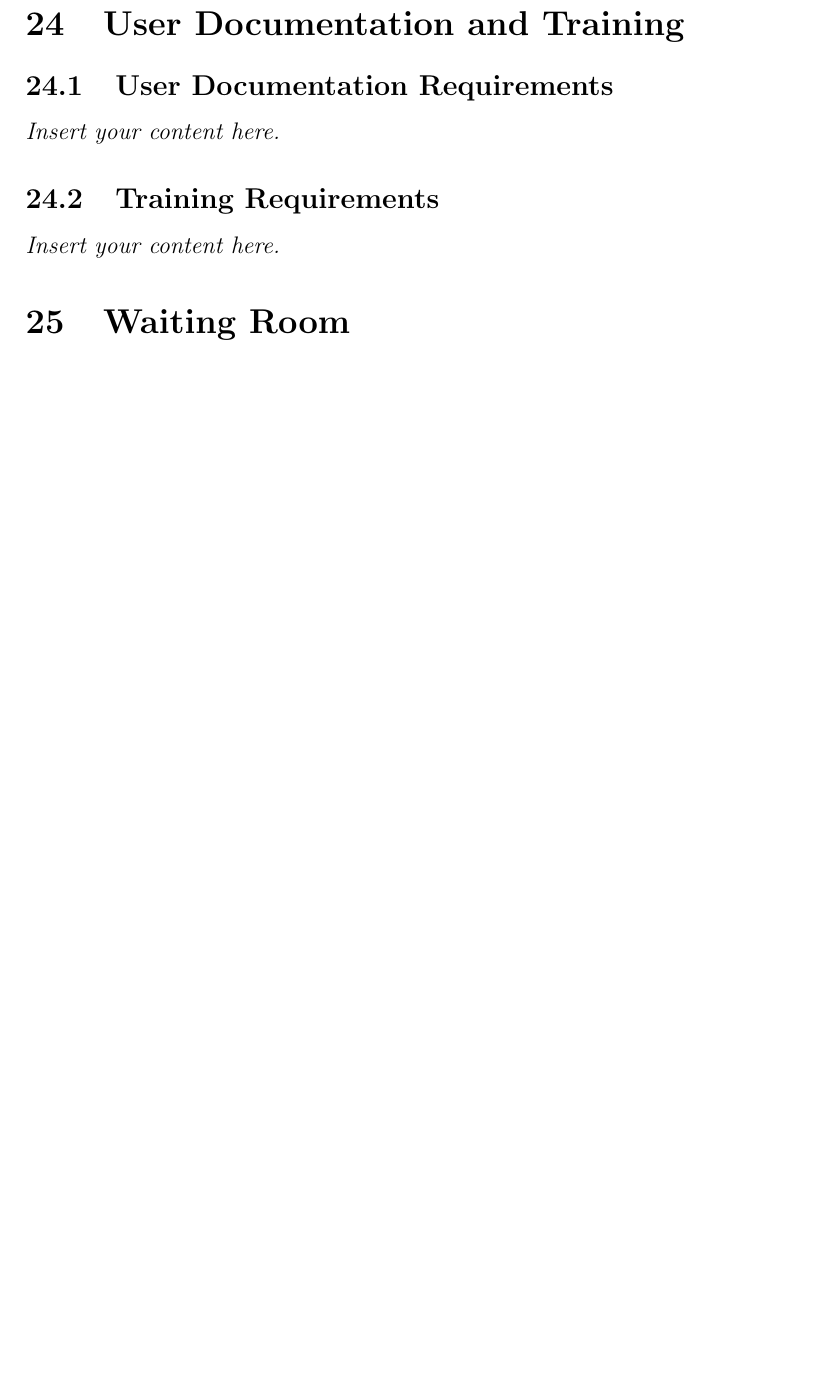
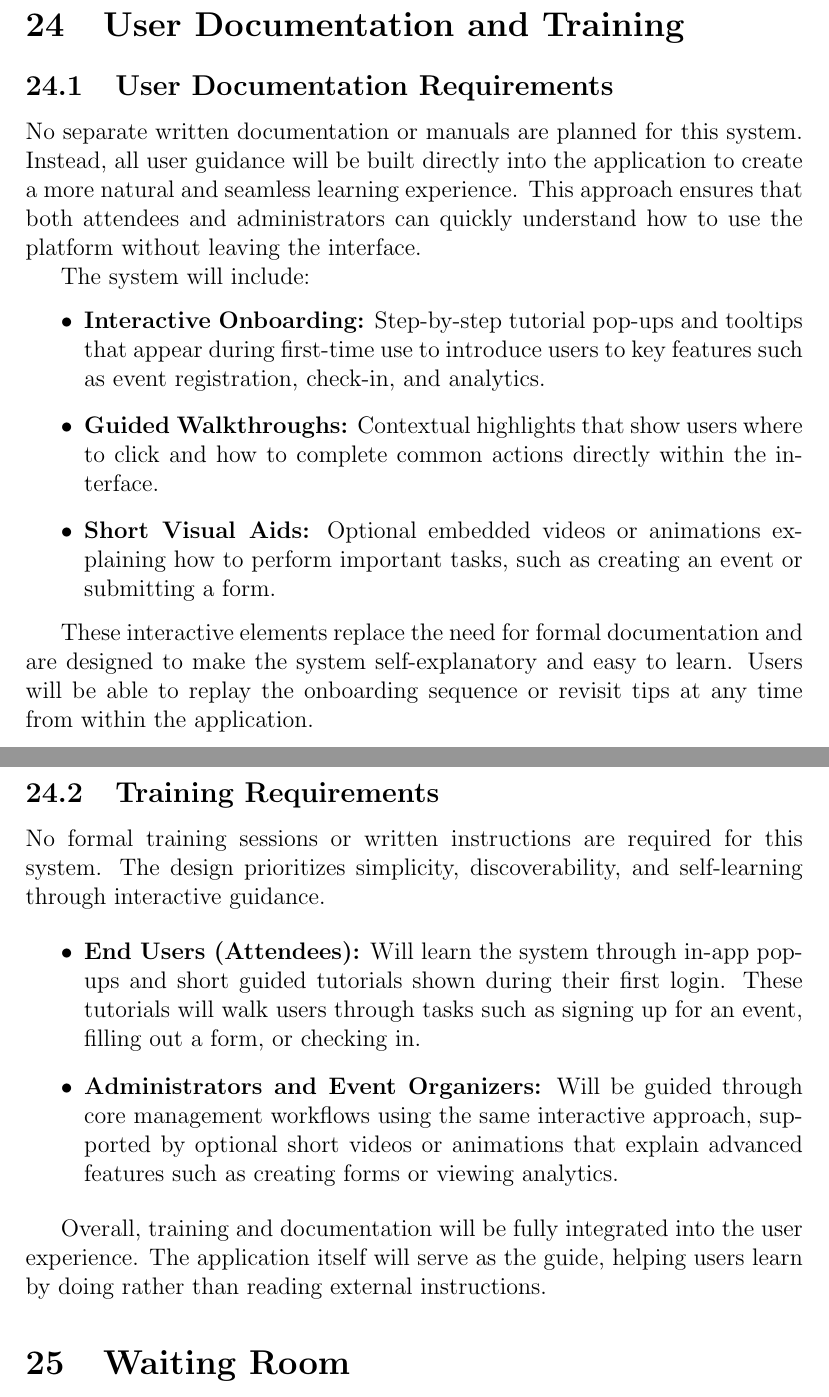
Before and after one commit to VirochaanRG/MES-Event-Management-System, a LaTeX document (docs/SRS-Volere/SRS.tex): part of page 34 of 35 before the commit and two parts of pages 34 and 35 of 36 after it, the two joined at a grey line, cut so that both start at the same text, the shorter picture padded with empty space. Compiled offline with pdfLaTeX.

Commit message:
Updated section 24.1 and 24.2

```diff
--- a/docs/SRS-Volere/SRS.tex
+++ b/docs/SRS-Volere/SRS.tex
@@ -652,11 +652,47 @@ The primary objective is to have a fully functional \textbf{Minimum Viable Produ
 
 \section{Costs}
 We don't expect any costs to arise during the development of the project. We will be using free tools and libraries for development and for hosting we will look to host databases and the back-end locally. In production the hosting will be done by the MES so it is out of the scope of this capstone.
+
 \section{User Documentation and Training}
+
 \subsection{User Documentation Requirements}
-\lips
+
+No separate written documentation or manuals are planned for this system.
+Instead, all user guidance will be built directly into the application to create a more natural and seamless learning experience.
+This approach ensures that both attendees and administrators can quickly understand how to use the platform without leaving the interface.
+
+The system will include:
+\begin{itemize}
+    \item \textbf{Interactive Onboarding:}
+    Step-by-step tutorial pop-ups and tooltips that appear during first-time use to introduce users to key features such as event registration, check-in, and analytics.
+
+    \item \textbf{Guided Walkthroughs:}
+    Contextual highlights that show users where to click and how to complete common actions directly within the interface.
+
+    \item \textbf{Short Visual Aids:}
+    Optional embedded videos or animations explaining how to perform important tasks, such as creating an event or submitting a form.
+\end{itemize}
+
+These interactive elements replace the need for formal documentation and are designed to make the system self-explanatory and easy to learn.
+Users will be able to replay the onboarding sequence or revisit tips at any time from within the application.
+
 \subsection{Training Requirements}
-\lips
+
+No formal training sessions or written instructions are required for this system.
+The design prioritizes simplicity, discoverability, and self-learning through interactive guidance.
+
+\begin{itemize}
+    \item \textbf{End Users (Attendees):}
+    Will learn the system through in-app pop-ups and short guided tutorials shown during their first login.
+    These tutorials will walk users through tasks such as signing up for an event, filling out a form, or checking in.
+
+    \item \textbf{Administrators and Event Organizers:}
+    Will be guided through core management workflows using the same interactive approach, supported by optional short videos or animations that explain advanced features such as creating forms or viewing analytics.
+\end{itemize}
+
+Overall, training and documentation will be fully integrated into the user experience.
+The application itself will serve as the guide, helping users learn by doing rather than reading external instructions.
+
 
 \section{Waiting Room}
 \lips
```
Also changed, not shown: docs/SRS-Volere/SRS.tex (2 more changed lines).
